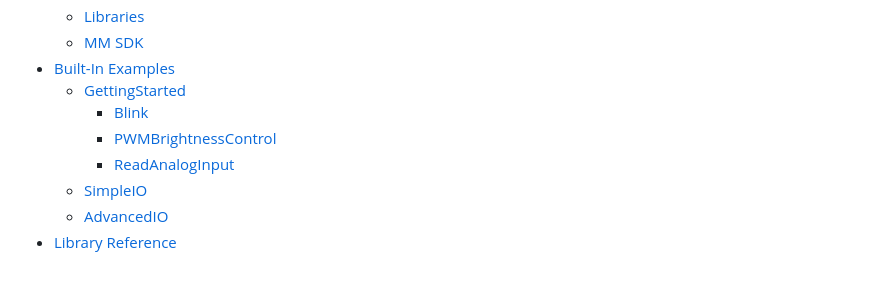
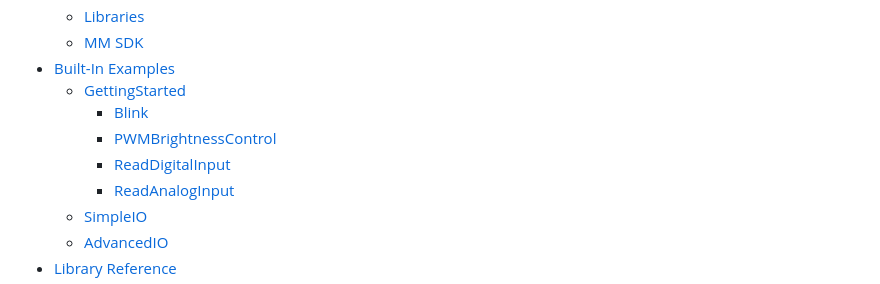
Before and after one commit to madmachineio/resources, a Markdown page: SUMMARY.md, the part around the change. Rendered like a GitHub page.

```diff
--- a/SUMMARY.md
+++ b/SUMMARY.md
@@ -11,6 +11,7 @@
   * [GettingStarted](examples/getstarted/README.md)
     * [Blink](examples/getstarted/blink.md)
     * [PWMBrightnessControl](examples/getstarted/pwmbrightnesscontrol.md)
+    * [ReadDigitalInput](examples/getstarted/readdigitalinput.md)
     * [ReadAnalogInput](examples/getstarted/readanaloginput.md)
   * [SimpleIO](examples/simpleio.md)
   * [AdvancedIO](examples/advancedio.md)
```
Also changed, not shown: examples/getstarted/README.md (+1 -1 lines), .gitbook/assets/button.png (added), 1 other file.
